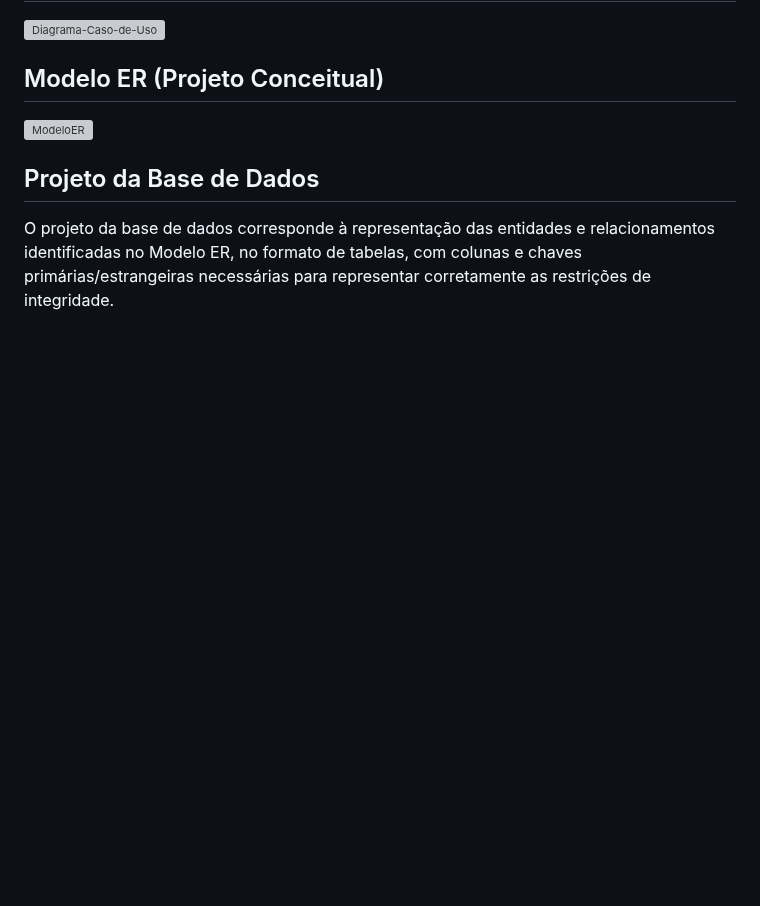
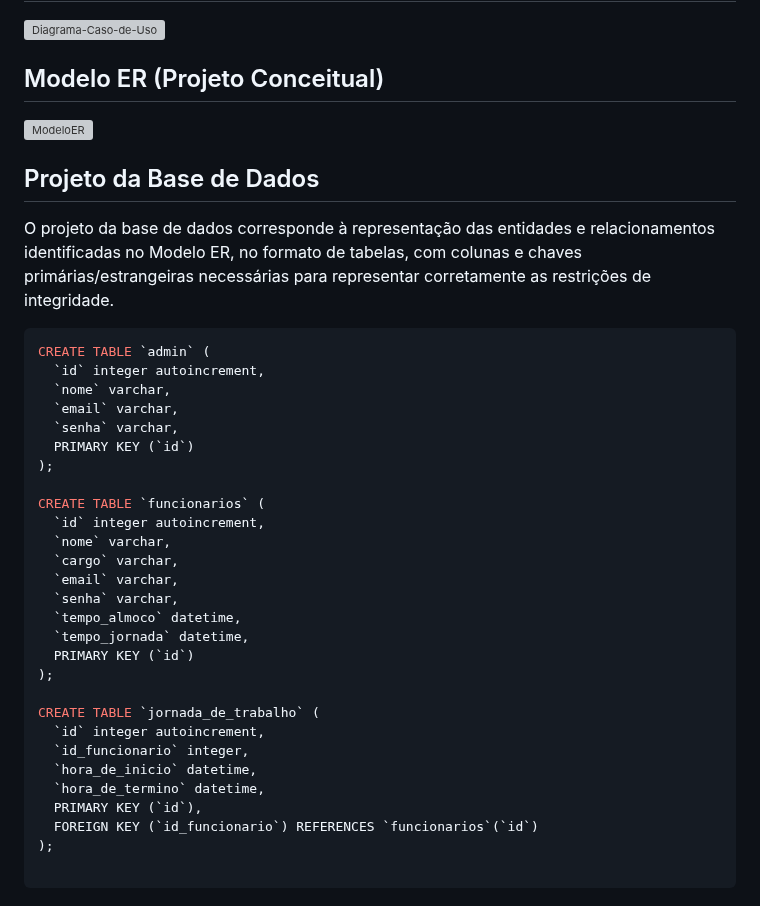
Before and after one commit to ICEI-PUC-Minas-PMV-ADS/pmv-ads-2024-1-e5-proj-empext-t1-pmv-ads-2024-1-e3-proj-time-sheet, a Markdown page: documentos/02-Especificação do Projeto.md, the part around the change. Rendered like a GitHub page; blank space fills up the shorter version; grey boxes are pictures that could not be loaded.

Commit message:
:memo: Especificação do Projeto - add comandos DDL

````diff
--- a/documentos/02-Especificação do Projeto.md
+++ b/documentos/02-Especificação do Projeto.md
@@ -164,7 +164,38 @@ O projeto está restrito pelos itens apresentados na tabela a seguir.
 
 ![ModeloER](https://github.com/ICEI-PUC-Minas-PMV-ADS/pmv-ads-2024-1-e5-proj-time-sheet/assets/103972585/db349cb6-50c4-4e43-b1d2-bb444bf05769)
 
-
 ## Projeto da Base de Dados
 
 O projeto da base de dados corresponde à representação das entidades e relacionamentos identificadas no Modelo ER, no formato de tabelas, com colunas e chaves primárias/estrangeiras necessárias para representar corretamente as restrições de integridade.
+
+
+``` sql
+CREATE TABLE `admin` (
+  `id` integer autoincrement,
+  `nome` varchar,
+  `email` varchar,
+  `senha` varchar,
+  PRIMARY KEY (`id`)
+);
+
+CREATE TABLE `funcionarios` (
+  `id` integer autoincrement,
+  `nome` varchar,
+  `cargo` varchar,
+  `email` varchar,
+  `senha` varchar,
+  `tempo_almoco` datetime,
+  `tempo_jornada` datetime,
+  PRIMARY KEY (`id`)
+);
+
+CREATE TABLE `jornada_de_trabalho` (
+  `id` integer autoincrement,
+  `id_funcionario` integer,
+  `hora_de_inicio` datetime,
+  `hora_de_termino` datetime,
+  PRIMARY KEY (`id`),
+  FOREIGN KEY (`id_funcionario`) REFERENCES `funcionarios`(`id`)
+);
+
+```
````
